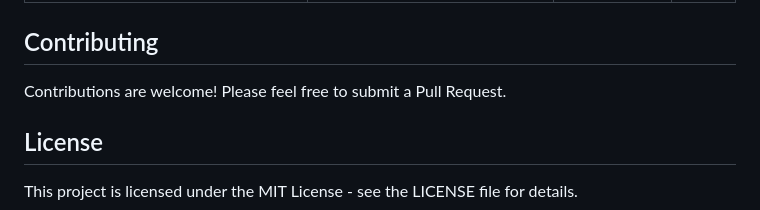
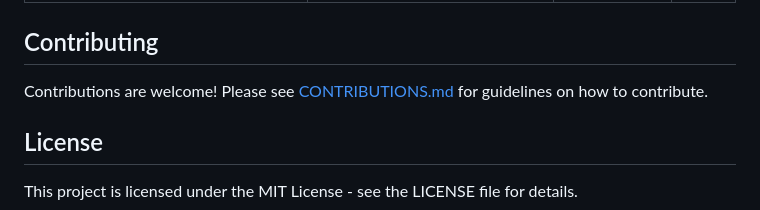
Before and after one commit to HFooladi/GNNs-For-Chemists, a Markdown page: README.md, the part around the change. Rendered like a GitHub page.

Commit message:
docs: add reference to CONTRIBUTIONS.md in README

```diff
--- a/README.md
+++ b/README.md
@@ -45,7 +45,7 @@ These notebooks (01.1, 01.2, ...) provide **additional details and advanced topi
 
 ## Contributing
 
-Contributions are welcome! Please feel free to submit a Pull Request.
+Contributions are welcome! Please see [CONTRIBUTIONS.md](CONTRIBUTIONS.md) for guidelines on how to contribute.
 
 ## License
 
```
